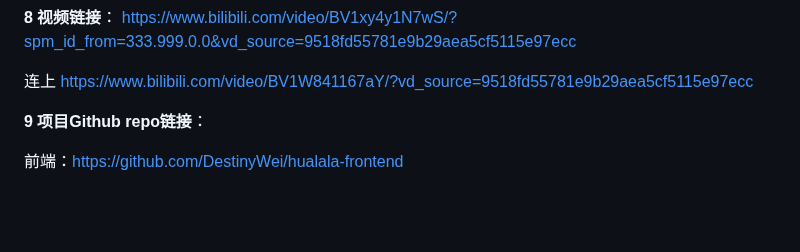
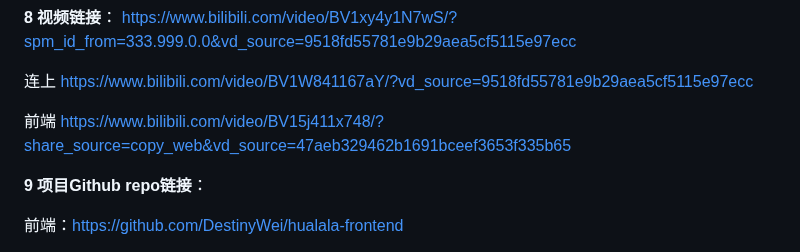
Before and after one commit to eth-hangzhou/ETHHangzhou, a Markdown page: team-info.md, the part around the change. Rendered like a GitHub page; blank space fills up the shorter version.

```diff
--- a/team-info.md
+++ b/team-info.md
@@ -74,6 +74,9 @@ https://www.bilibili.com/video/BV1xy4y1N7wS/?spm_id_from=333.999.0.0&vd_source=9
 连上
 https://www.bilibili.com/video/BV1W841167aY/?vd_source=9518fd55781e9b29aea5cf5115e97ecc
 
+前端
+ https://www.bilibili.com/video/BV15j411x748/?share_source=copy_web&vd_source=47aeb329462b1691bceef3653f335b65
+
 
 
 **9 项目Github repo链接**：
```
